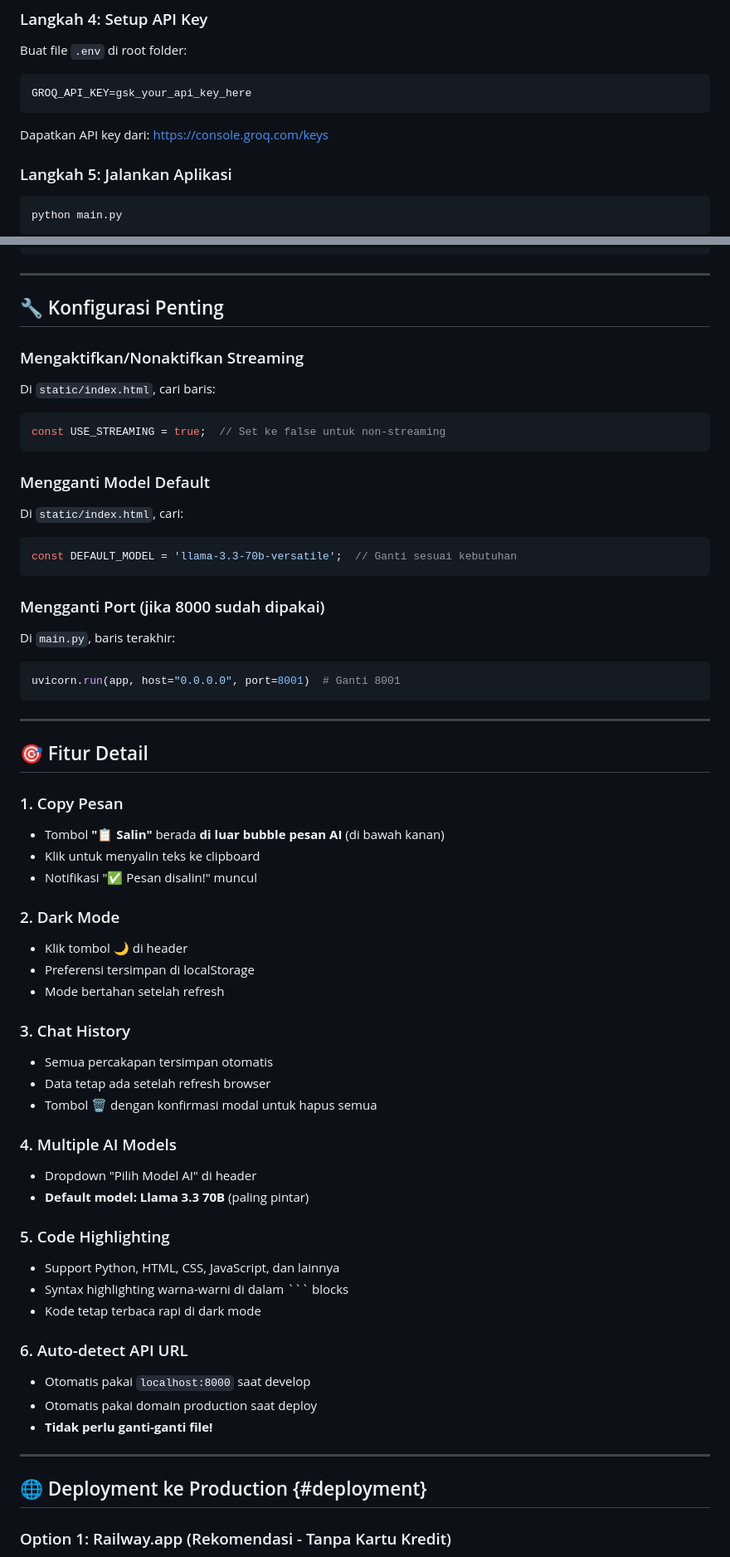
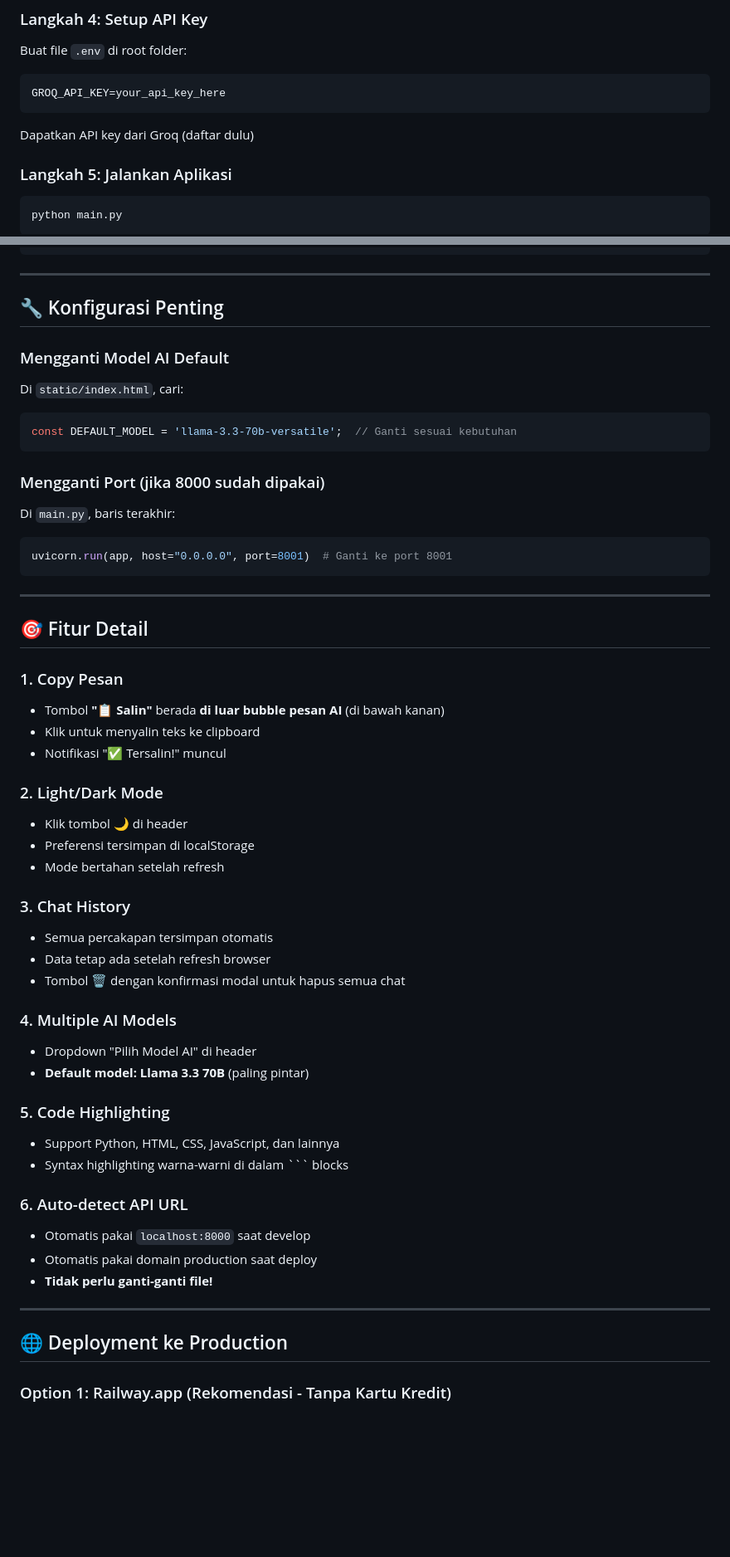
Before and after one commit to digiportfolio/chatgo, a Markdown page: README.md, 2 parts joined by grey strips. Shown at 83% size. Drawn GitHub-style; blank space fills up the shorter version.

````diff
--- a/README.md
+++ b/README.md
@@ -149,10 +149,10 @@ pip install -r requirements.txt
 Buat file `.env` di root folder:
 
 ```env
-GROQ_API_KEY=gsk_your_api_key_here
+GROQ_API_KEY=your_api_key_here
 ```
 
-Dapatkan API key dari: [https://console.groq.com/keys](https://console.groq.com/keys)
+Dapatkan API key dari Groq (daftar dulu)
 
 ### Langkah 5: Jalankan Aplikasi
 
@@ -180,15 +180,8 @@ httpx==0.27.0
 
 ## 🔧 Konfigurasi Penting
 
-### Mengaktifkan/Nonaktifkan Streaming
 
-Di `static/index.html`, cari baris:
-
-```javascript
-const USE_STREAMING = true;  // Set ke false untuk non-streaming
-```
-
-### Mengganti Model Default
+### Mengganti Model AI Default
 
 Di `static/index.html`, cari:
 
@@ -201,7 +194,7 @@ const DEFAULT_MODEL = 'llama-3.3-70b-versatile';  // Ganti sesuai kebutuhan
 Di `main.py`, baris terakhir:
 
 ```python
-uvicorn.run(app, host="0.0.0.0", port=8001)  # Ganti 8001
+uvicorn.run(app, host="0.0.0.0", port=8001)  # Ganti ke port 8001
 ```
 
 ---
@@ -211,9 +204,9 @@ uvicorn.run(app, host="0.0.0.0", port=8001)  # Ganti 8001
 ### 1. Copy Pesan
 - Tombol **"📋 Salin"** berada **di luar bubble pesan AI** (di bawah kanan)
 - Klik untuk menyalin teks ke clipboard
-- Notifikasi "✅ Pesan disalin!" muncul
+- Notifikasi "✅ Tersalin!" muncul
 
-### 2. Dark Mode
+### 2. Light/Dark Mode
 - Klik tombol 🌙 di header
 - Preferensi tersimpan di localStorage
 - Mode bertahan setelah refresh
@@ -221,7 +214,7 @@ uvicorn.run(app, host="0.0.0.0", port=8001)  # Ganti 8001
 ### 3. Chat History
 - Semua percakapan tersimpan otomatis
 - Data tetap ada setelah refresh browser
-- Tombol 🗑️ dengan konfirmasi modal untuk hapus semua
+- Tombol 🗑️ dengan konfirmasi modal untuk hapus semua chat
 
 ### 4. Multiple AI Models
 - Dropdown "Pilih Model AI" di header
@@ -230,7 +223,6 @@ uvicorn.run(app, host="0.0.0.0", port=8001)  # Ganti 8001
 ### 5. Code Highlighting
 - Support Python, HTML, CSS, JavaScript, dan lainnya
 - Syntax highlighting warna-warni di dalam ``` blocks
-- Kode tetap terbaca rapi di dark mode
 
 ### 6. Auto-detect API URL
 - Otomatis pakai `localhost:8000` saat develop
@@ -239,7 +231,7 @@ uvicorn.run(app, host="0.0.0.0", port=8001)  # Ganti 8001
 
 ---
 
-## 🌐 Deployment ke Production {#deployment}
+## 🌐 Deployment ke Production
 
 ### Option 1: Railway.app (Rekomendasi - Tanpa Kartu Kredit)
 
````
Also changed, not shown: other parts of README.md (+1 -12 lines).
